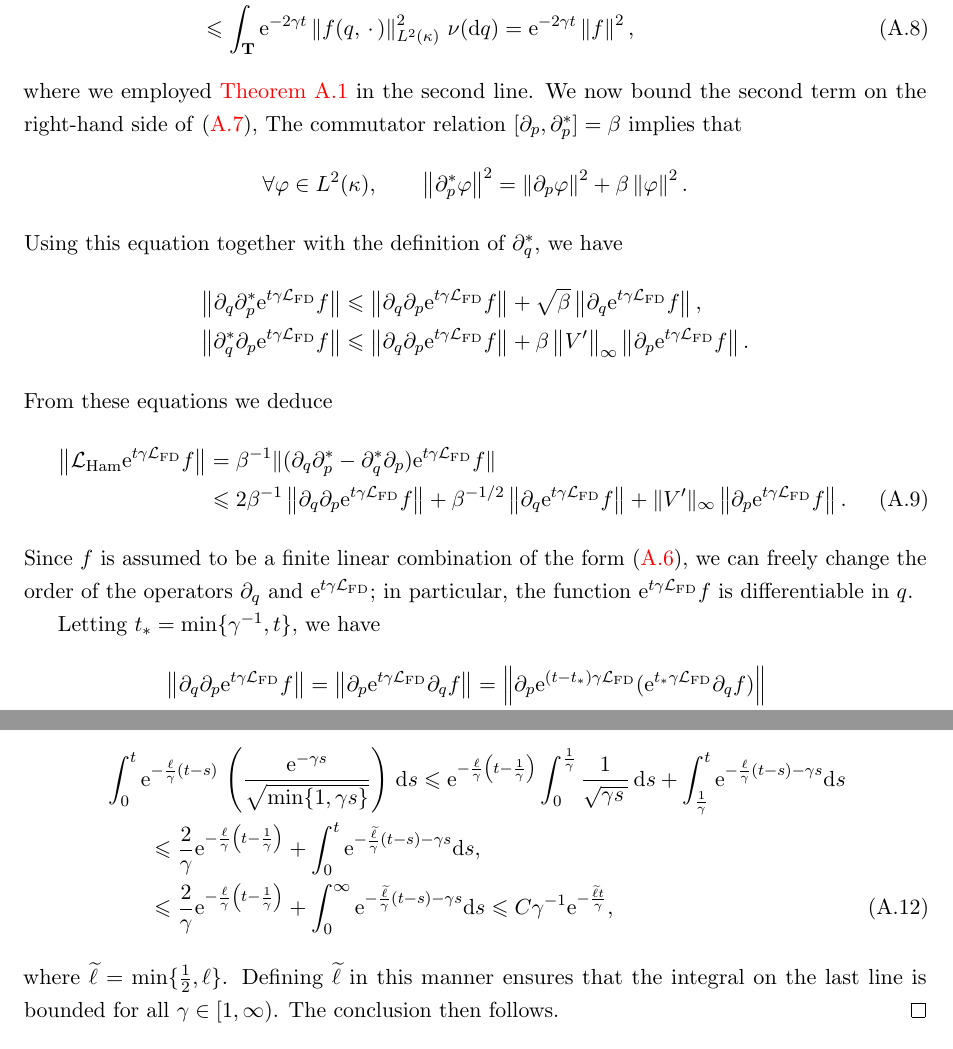
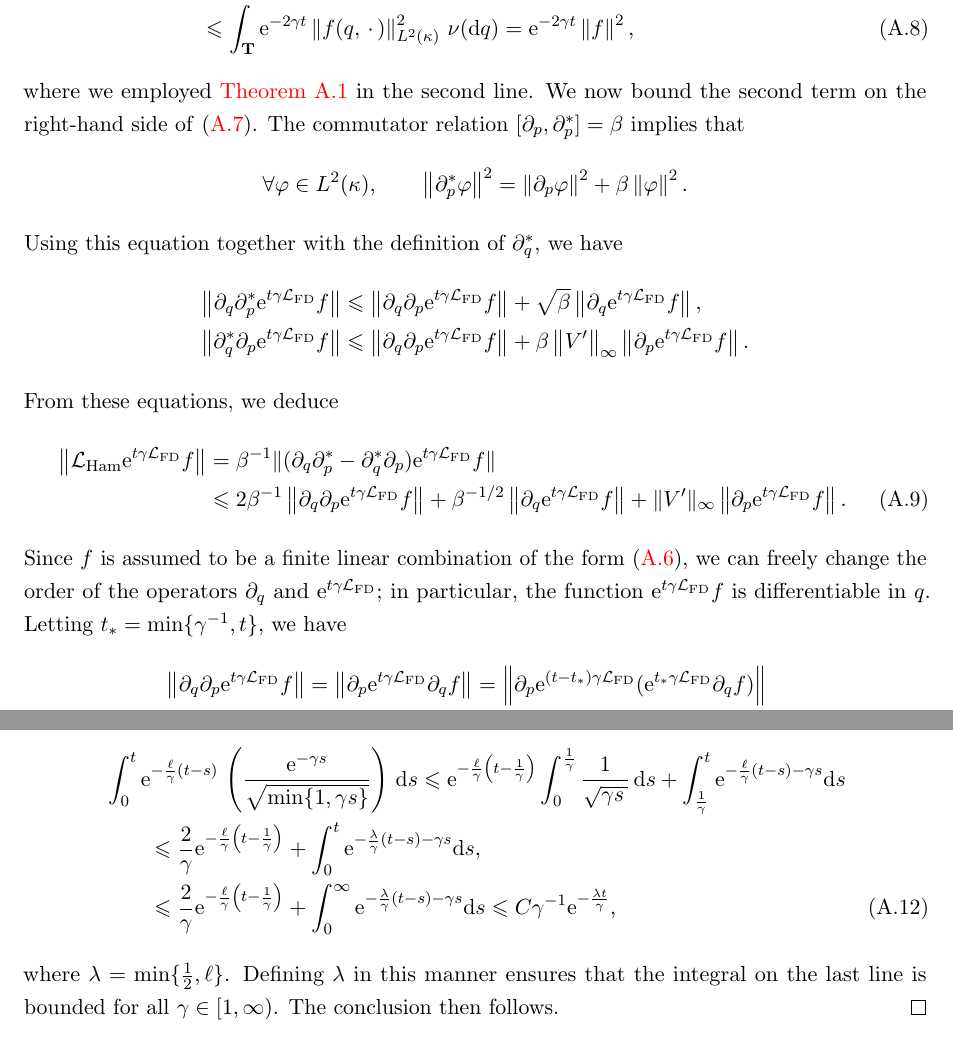
Before and after one commit to urbainvaes/Langevin-self-diffusion, a LaTeX paper (main.tex): two parts of pages 32 and 33 of 37, joined at a grey line, cut so that both start at the same text. Compiled offline with pdfLaTeX.

Commit message:
Fix typos in appendix

```diff
--- a/main.tex
+++ b/main.tex
@@ -2372,7 +2372,7 @@ showing that $\e^{t\mathcal L} f$ is small after a time of order $\mathcal O(\ga
         = \e^{-2\gamma t} \norm{f}^2,
     \end{align}
     where we employed \cref{lemma:semigroup} in the second line.
-    We now bound the second term on the right-hand side of~\eqref{eq:intermediate_decay_correlation},
+    We now bound the second term on the right-hand side of~\eqref{eq:intermediate_decay_correlation}.
     The commutator relation~$\commut{\partial_p}{\partial_p^*} = \beta$ implies that
     \[
         \forall \varphi \in L^2(\kappa), \qquad
@@ -2389,7 +2389,7 @@ showing that $\e^{t\mathcal L} f$ is small after a time of order $\mathcal O(\ga
         &\leq \norm{\partial_q \partial_p \e^{t \gamma \mathcal L_{\rm FD}} f}
         + \beta \norm{V'}[\infty] \norm{\partial_p \e^{t \gamma \mathcal L_{\rm FD}} f}.
     \end{align*}
-    From these equations we deduce
+    From these equations, we deduce
     \begin{align}
         \notag
         \norm{\mathcal L_{\rm Ham} \e^{t \gamma \mathcal L_{\rm FD}} f}
@@ -2446,15 +2445,15 @@ showing that $\e^{t\mathcal L} f$ is small after a time of order $\mathcal O(\ga
          \notag
         &\qquad \leq
         \frac{2}{\gamma}\e^{-\frac{\ell}{\gamma} \left(t-\frac{1}{\gamma}\right)}
-         + \int_{0}^{t} \e^{-\frac{\widetilde \ell}{\gamma}(t-s) - \gamma s} \d s, \\
+         + \int_{0}^{t} \e^{-\frac{\lambda}{\gamma}(t-s) - \gamma s} \d s, \\
          \label{eq:bound_integral}
         &\qquad \leq
         \frac{2}{\gamma}\e^{-\frac{\ell}{\gamma} \left(t-\frac{1}{\gamma}\right)}
-         + \int_{0}^{\infty} \e^{-\frac{\widetilde \ell}{\gamma}(t-s) - \gamma s} \d s
-        \leq C  \gamma^{-1} \e^{-\frac{\widetilde \ell t}{\gamma}},
+         + \int_{0}^{\infty} \e^{-\frac{\lambda}{\gamma}(t-s) - \gamma s} \d s
+        \leq C  \gamma^{-1} \e^{-\frac{\lambda t}{\gamma}},
     \end{align}
-    where $\widetilde \ell = \min \{\frac{1}{2}, \ell \}$.
-    Defining $\widetilde \ell$ in this manner ensures that the integral on the last line is bounded for all $\gamma \in [1, \infty)$.
+    where $\lambda = \min \{\frac{1}{2}, \ell \}$.
+    Defining $\lambda$ in this manner ensures that the integral on the last line is bounded for all $\gamma \in [1, \infty)$.
     The conclusion then follows.
     % \begin{align*}
     %     &\leq  \e^{-\gamma t} \norm{f}
```
Also changed, not shown: main.tex (1 more changed lines).
